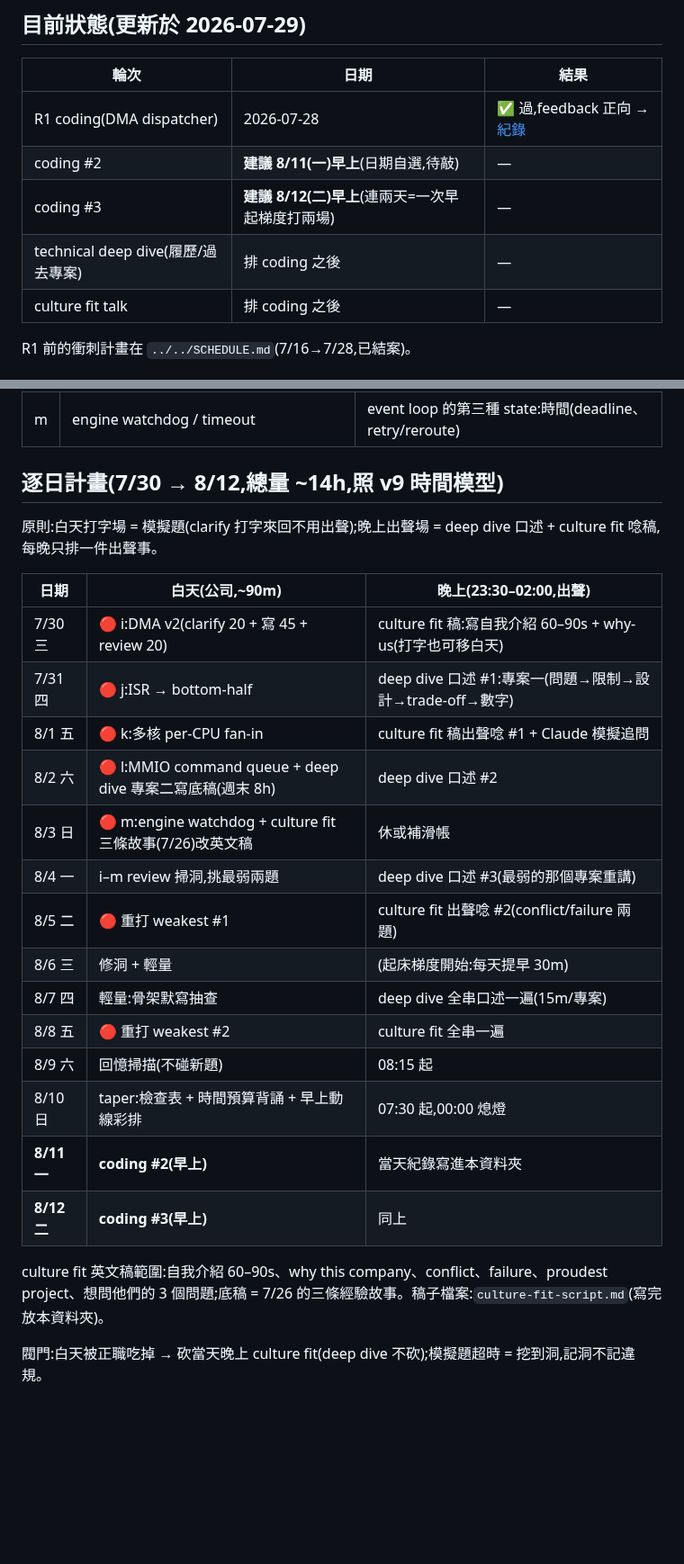
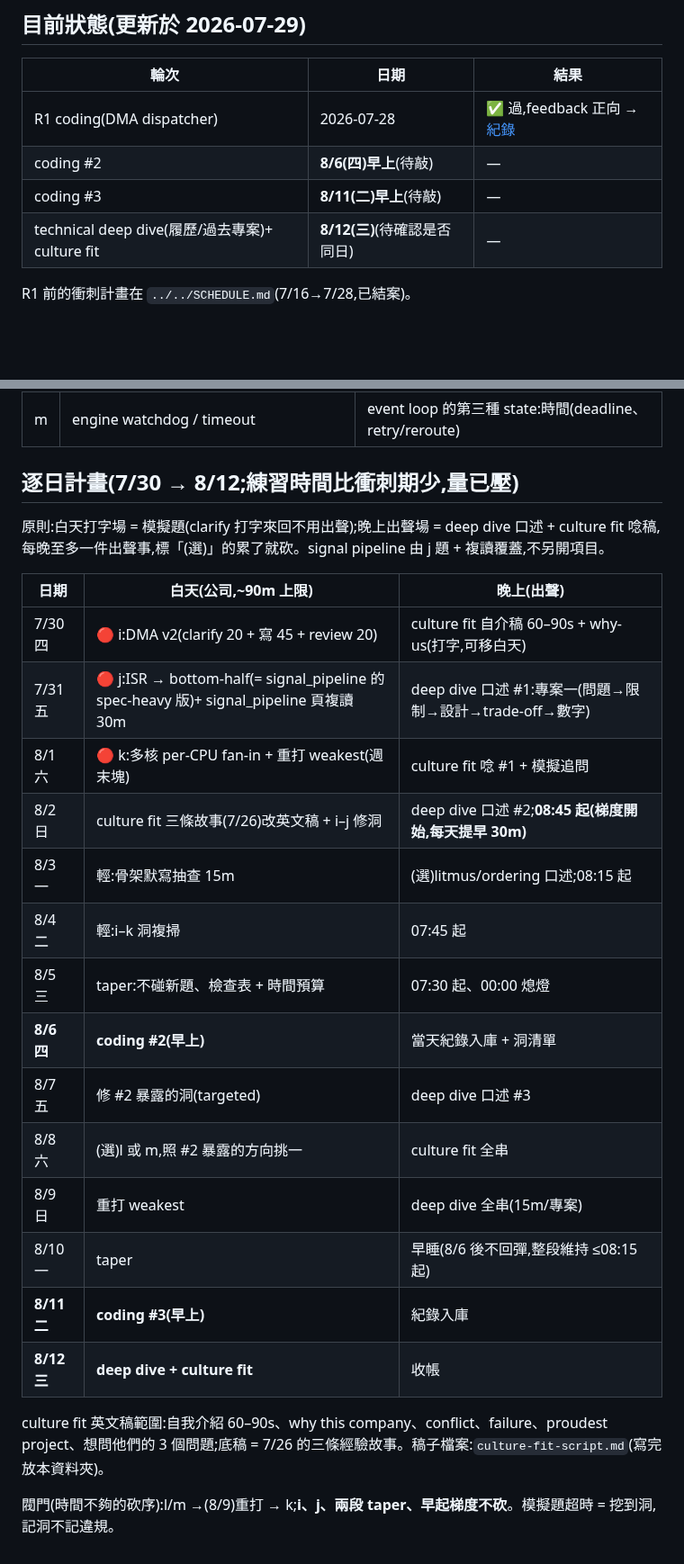
Before and after one commit to Rick9008/rust-low-level-systems-learning, a Markdown page: docs/interviews/README.md, 2 parts joined by grey strips. Shown at 90% size. GitHub-like rendering; blank space fills up the shorter version.

Commit message:
docs: 日程照本人拍板改版——coding 8/6(四)+8/11(二)、deep dive+culture fit 8/12(三);量壓縮(i/j 必做、l/m 選配)、signal_pipeline 併入 j 題、8/6 後早起不回彈

```diff
--- a/docs/interviews/README.md
+++ b/docs/interviews/README.md
@@ -7,10 +7,9 @@
 | 輪次 | 日期 | 結果 |
 |---|---|---|
 | R1 coding(DMA dispatcher) | 2026-07-28 | ✅ 過,feedback 正向 → [紀錄](2026-07-28-tps-round1-dma.md) |
-| coding #2 | **建議 8/11(一)早上**(日期自選,待敲) | — |
-| coding #3 | **建議 8/12(二)早上**(連兩天=一次早起梯度打兩場) | — |
-| technical deep dive(履歷/過去專案) | 排 coding 之後 | — |
-| culture fit talk | 排 coding 之後 | — |
+| coding #2 | **8/6(四)早上**(待敲) | — |
+| coding #3 | **8/11(二)早上**(待敲) | — |
+| technical deep dive(履歷/過去專案)+ culture fit | **8/12(三)**(待確認是否同日) | — |
 
 R1 前的衝刺計畫在 `../../SCHEDULE.md`(7/16→7/28,已結案)。
 
@@ -31,27 +30,27 @@ R1 實測的題型:**長英文 spec(有洞)+ 一堆 provided API + 實作一個
 | l | MMIO command queue(doorbell + completion ring) | head/tail 座標系實戰、polling vs IRQ |
 | m | engine watchdog / timeout | event loop 的第三種 state:時間(deadline、retry/reroute) |
 
-## 逐日計畫(7/30 → 8/12,總量 ~14h,照 v9 時間模型)
+## 逐日計畫(7/30 → 8/12;練習時間比衝刺期少,量已壓)
 
-原則:白天打字場 = 模擬題(clarify 打字來回不用出聲);晚上出聲場 = deep dive 口述 + culture fit 唸稿,每晚只排一件出聲事。
+原則:白天打字場 = 模擬題(clarify 打字來回不用出聲);晚上出聲場 = deep dive 口述 + culture fit 唸稿,每晚至多一件出聲事,標「(選)」的累了就砍。signal pipeline 由 j 題 + 複讀覆蓋,不另開項目。
 
-| 日期 | 白天(公司,~90m) | 晚上(23:30–02:00,出聲) |
+| 日期 | 白天(公司,~90m 上限) | 晚上(出聲) |
 |---|---|---|
-| 7/30 三 | 🔴 i:DMA v2(clarify 20 + 寫 45 + review 20) | culture fit 稿:寫自我介紹 60–90s + why-us(打字也可移白天) |
-| 7/31 四 | 🔴 j:ISR → bottom-half | deep dive 口述 #1:專案一(問題→限制→設計→trade-off→數字) |
-| 8/1 五 | 🔴 k:多核 per-CPU fan-in | culture fit 稿出聲唸 #1 + Claude 模擬追問 |
-| 8/2 六 | 🔴 l:MMIO command queue + deep dive 專案二寫底稿(週末 8h) | deep dive 口述 #2 |
-| 8/3 日 | 🔴 m:engine watchdog + culture fit 三條故事(7/26)改英文稿 | 休或補滑帳 |
-| 8/4 一 | i–m review 掃洞,挑最弱兩題 | deep dive 口述 #3(最弱的那個專案重講) |
-| 8/5 二 | 🔴 重打 weakest #1 | culture fit 出聲唸 #2(conflict/failure 兩題) |
-| 8/6 三 | 修洞 + 輕量 | (起床梯度開始:每天提早 30m) |
-| 8/7 四 | 輕量:骨架默寫抽查 | deep dive 全串口述一遍(15m/專案) |
-| 8/8 五 | 🔴 重打 weakest #2 | culture fit 全串一遍 |
-| 8/9 六 | 回憶掃描(不碰新題) | 08:15 起 |
-| 8/10 日 | taper:檢查表 + 時間預算背誦 + 早上動線彩排 | 07:30 起,00:00 熄燈 |
-| **8/11 一** | **coding #2(早上)** | 當天紀錄寫進本資料夾 |
-| **8/12 二** | **coding #3(早上)** | 同上 |
+| 7/30 四 | 🔴 i:DMA v2(clarify 20 + 寫 45 + review 20) | culture fit 自介稿 60–90s + why-us(打字,可移白天) |
+| 7/31 五 | 🔴 j:ISR → bottom-half(= signal_pipeline 的 spec-heavy 版)+ signal_pipeline 頁複讀 30m | deep dive 口述 #1:專案一(問題→限制→設計→trade-off→數字) |
+| 8/1 六 | 🔴 k:多核 per-CPU fan-in + 重打 weakest(週末塊) | culture fit 唸 #1 + 模擬追問 |
+| 8/2 日 | culture fit 三條故事(7/26)改英文稿 + i–j 修洞 | deep dive 口述 #2;**08:45 起(梯度開始,每天提早 30m)** |
+| 8/3 一 | 輕:骨架默寫抽查 15m | (選)litmus/ordering 口述;08:15 起 |
+| 8/4 二 | 輕:i–k 洞複掃 | 07:45 起 |
+| 8/5 三 | taper:不碰新題、檢查表 + 時間預算 | 07:30 起、00:00 熄燈 |
+| **8/6 四** | **coding #2(早上)** | 當天紀錄入庫 + 洞清單 |
+| 8/7 五 | 修 #2 暴露的洞(targeted) | deep dive 口述 #3 |
+| 8/8 六 | (選)l 或 m,照 #2 暴露的方向挑一 | culture fit 全串 |
+| 8/9 日 | 重打 weakest | deep dive 全串(15m/專案) |
+| 8/10 一 | taper | 早睡(8/6 後不回彈,整段維持 ≤08:15 起) |
+| **8/11 二** | **coding #3(早上)** | 紀錄入庫 |
+| **8/12 三** | **deep dive + culture fit** | 收帳 |
 
 culture fit 英文稿範圍:自我介紹 60–90s、why this company、conflict、failure、proudest project、想問他們的 3 個問題;底稿 = 7/26 的三條經驗故事。稿子檔案:`culture-fit-script.md`(寫完放本資料夾)。
 
-閥門:白天被正職吃掉 → 砍當天晚上 culture fit(deep dive 不砍);模擬題超時 = 挖到洞,記洞不記違規。
+閥門(時間不夠的砍序):l/m →(8/9)重打 → k;**i、j、兩段 taper、早起梯度不砍**。模擬題超時 = 挖到洞,記洞不記違規。
```
